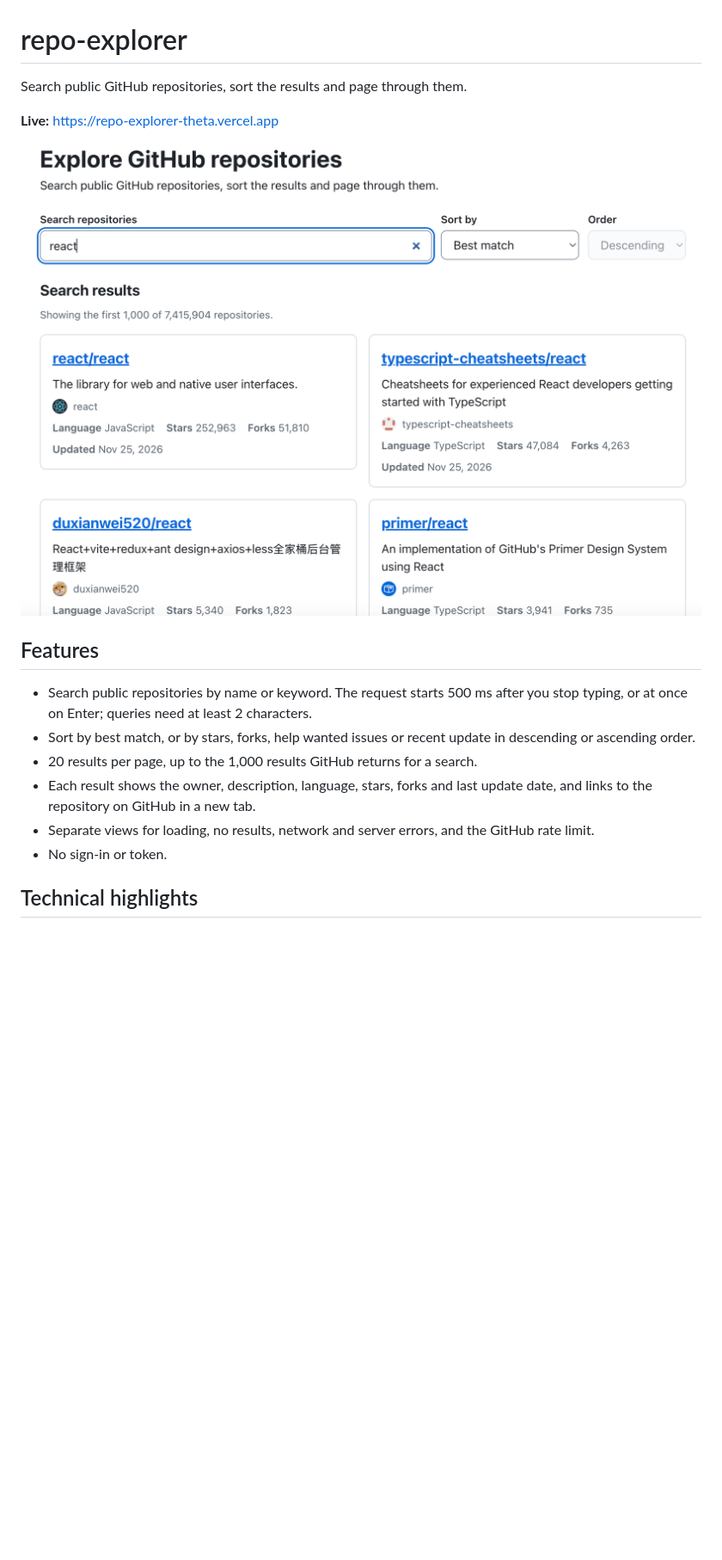
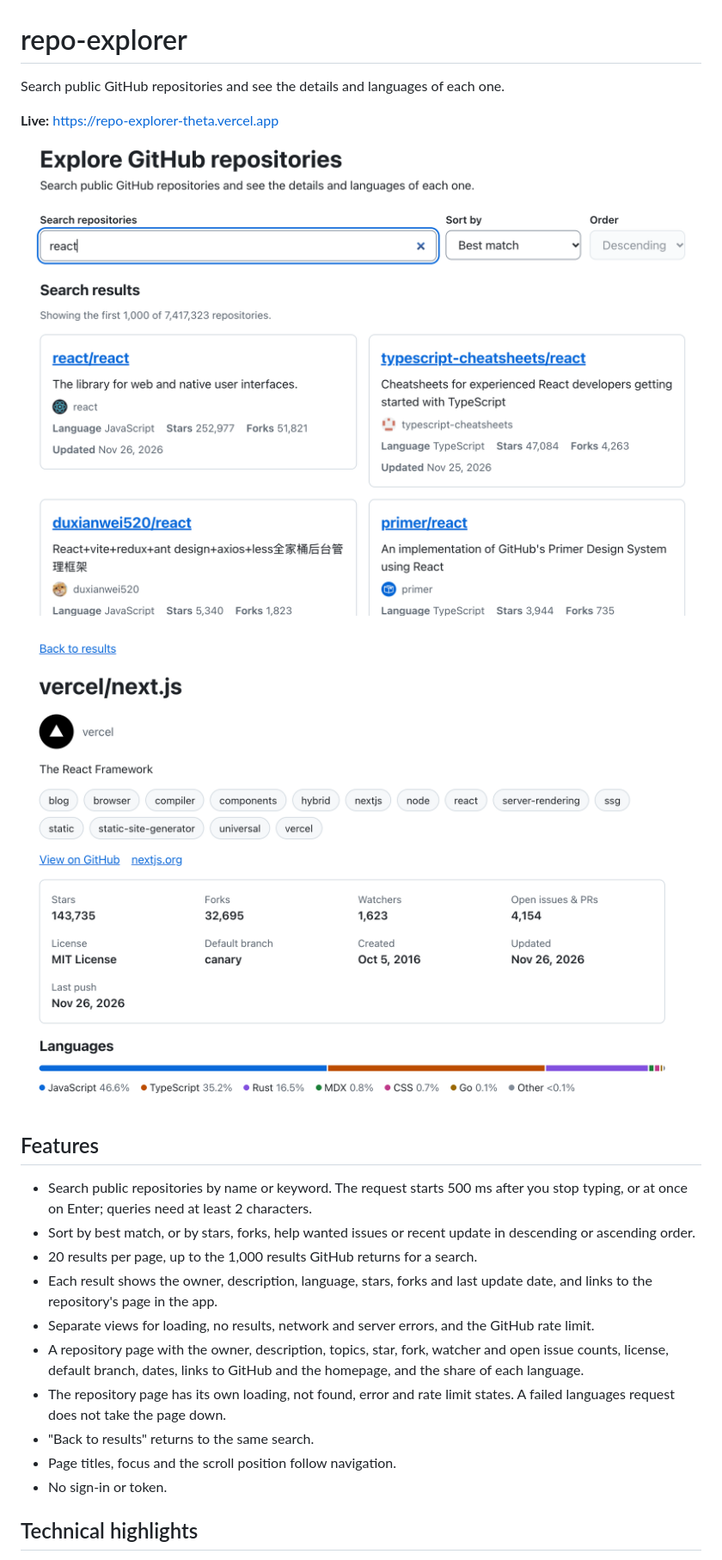
Before and after one commit to AleksanderChaika/repo-explorer, a Markdown page: README.md, the part around one of its changes. Shown at 86% size. Rendered like a GitHub page; pictures changed too: docs/screenshots/repository.png (added), docs/screenshots/search.png; blank space fills up the shorter version.

```diff
--- a/README.md
+++ b/README.md
@@ -1,18 +1,24 @@
 # repo-explorer
 
-Search public GitHub repositories, sort the results and page through them.
+Search public GitHub repositories and see the details and languages of each one.
 
 **Live:** https://repo-explorer-theta.vercel.app
 
 ![Search results in repo-explorer](docs/screenshots/search.png)
+
+![Repository page of vercel/next.js in repo-explorer](docs/screenshots/repository.png)
 
 ## Features
 
 - Search public repositories by name or keyword. The request starts 500 ms after you stop typing, or at once on Enter; queries need at least 2 characters.
 - Sort by best match, or by stars, forks, help wanted issues or recent update in descending or ascending order.
 - 20 results per page, up to the 1,000 results GitHub returns for a search.
-- Each result shows the owner, description, language, stars, forks and last update date, and links to the repository on GitHub in a new tab.
+- Each result shows the owner, description, language, stars, forks and last update date, and links to the repository's page in the app.
 - Separate views for loading, no results, network and server errors, and the GitHub rate limit.
+- A repository page with the owner, description, topics, star, fork, watcher and open issue counts, license, default branch, dates, links to GitHub and the homepage, and the share of each language.
+- The repository page has its own loading, not found, error and rate limit states. A failed languages request does not take the page down.
+- "Back to results" returns to the same search.
+- Page titles, focus and the scroll position follow navigation.
 - No sign-in or token.
 
 ## Technical highlights
```
Also changed, not shown: other parts of README.md (+25 -13 lines).
